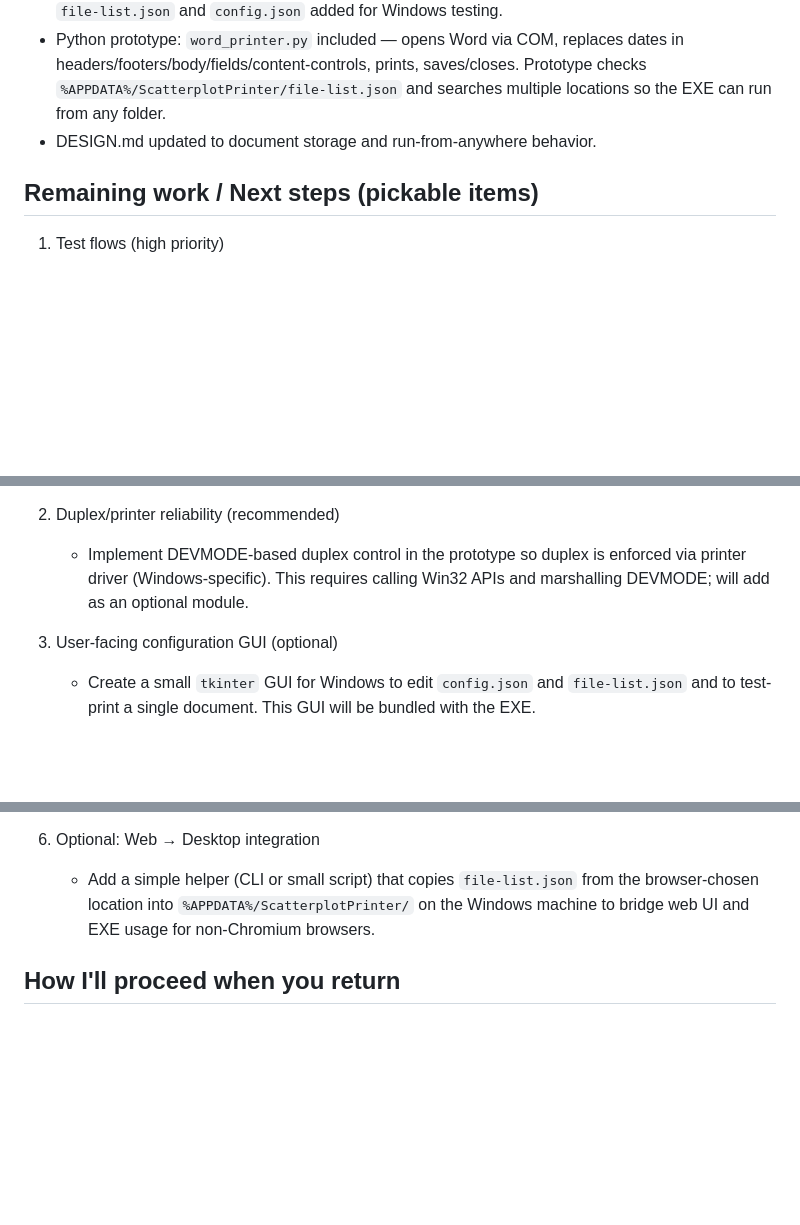
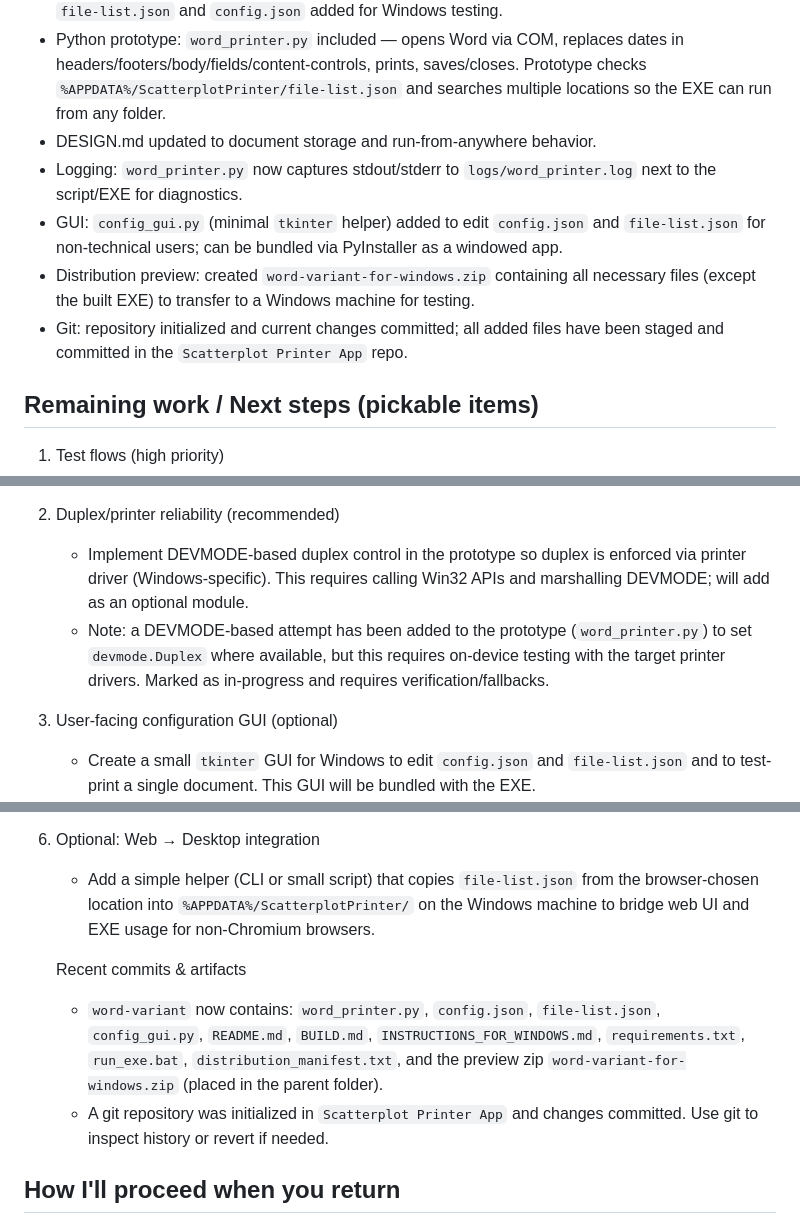
Before and after one commit to miketoles/Scatterplot, a Markdown page: word-variant/DESIGN.md, 3 parts joined by grey strips. Rendered like a GitHub page; blank space fills up the shorter version.

Commit message:
Docs: update DESIGN.md with logging, GUI, preview zip, and DEVMODE status

```diff
--- a/word-variant/DESIGN.md
+++ b/word-variant/DESIGN.md
@@ -84,6 +84,10 @@ Recommended Implementation (Python / pywin32):
 - Export/import: JSON export (`scatterplot-file-list.json`) and import handled in the UI; example `file-list.json` and `config.json` added for Windows testing.
 - Python prototype: `word_printer.py` included — opens Word via COM, replaces dates in headers/footers/body/fields/content-controls, prints, saves/closes. Prototype checks `%APPDATA%/ScatterplotPrinter/file-list.json` and searches multiple locations so the EXE can run from any folder.
 - DESIGN.md updated to document storage and run-from-anywhere behavior.
+ - Logging: `word_printer.py` now captures stdout/stderr to `logs/word_printer.log` next to the script/EXE for diagnostics.
+ - GUI: `config_gui.py` (minimal `tkinter` helper) added to edit `config.json` and `file-list.json` for non-technical users; can be bundled via PyInstaller as a windowed app.
+ - Distribution preview: created `word-variant-for-windows.zip` containing all necessary files (except the built EXE) to transfer to a Windows machine for testing.
+ - Git: repository initialized and current changes committed; all added files have been staged and committed in the `Scatterplot Printer App` repo.
 
 ## Remaining work / Next steps (pickable items)
 
@@ -94,6 +98,7 @@ Recommended Implementation (Python / pywin32):
 
 2. Duplex/printer reliability (recommended)
    - Implement DEVMODE-based duplex control in the prototype so duplex is enforced via printer driver (Windows-specific). This requires calling Win32 APIs and marshalling DEVMODE; will add as an optional module.
+    - Note: a DEVMODE-based attempt has been added to the prototype (`word_printer.py`) to set `devmode.Duplex` where available, but this requires on-device testing with the target printer drivers. Marked as in-progress and requires verification/fallbacks.
 
 3. User-facing configuration GUI (optional)
    - Create a small `tkinter` GUI for Windows to edit `config.json` and `file-list.json` and to test-print a single document. This GUI will be bundled with the EXE.
@@ -108,6 +113,11 @@ Recommended Implementation (Python / pywin32):
 6. Optional: Web → Desktop integration
    - Add a simple helper (CLI or small script) that copies `file-list.json` from the browser-chosen location into `%APPDATA%/ScatterplotPrinter/` on the Windows machine to bridge web UI and EXE usage for non-Chromium browsers.
 
+   Recent commits & artifacts
+
+   - `word-variant` now contains: `word_printer.py`, `config.json`, `file-list.json`, `config_gui.py`, `README.md`, `BUILD.md`, `INSTRUCTIONS_FOR_WINDOWS.md`, `requirements.txt`, `run_exe.bat`, `distribution_manifest.txt`, and the preview zip `word-variant-for-windows.zip` (placed in the parent folder).
+   - A git repository was initialized in `Scatterplot Printer App` and changes committed. Use git to inspect history or revert if needed.
+
 ## How I'll proceed when you return
 
 - If you ask me to continue, I will prioritize:
```
